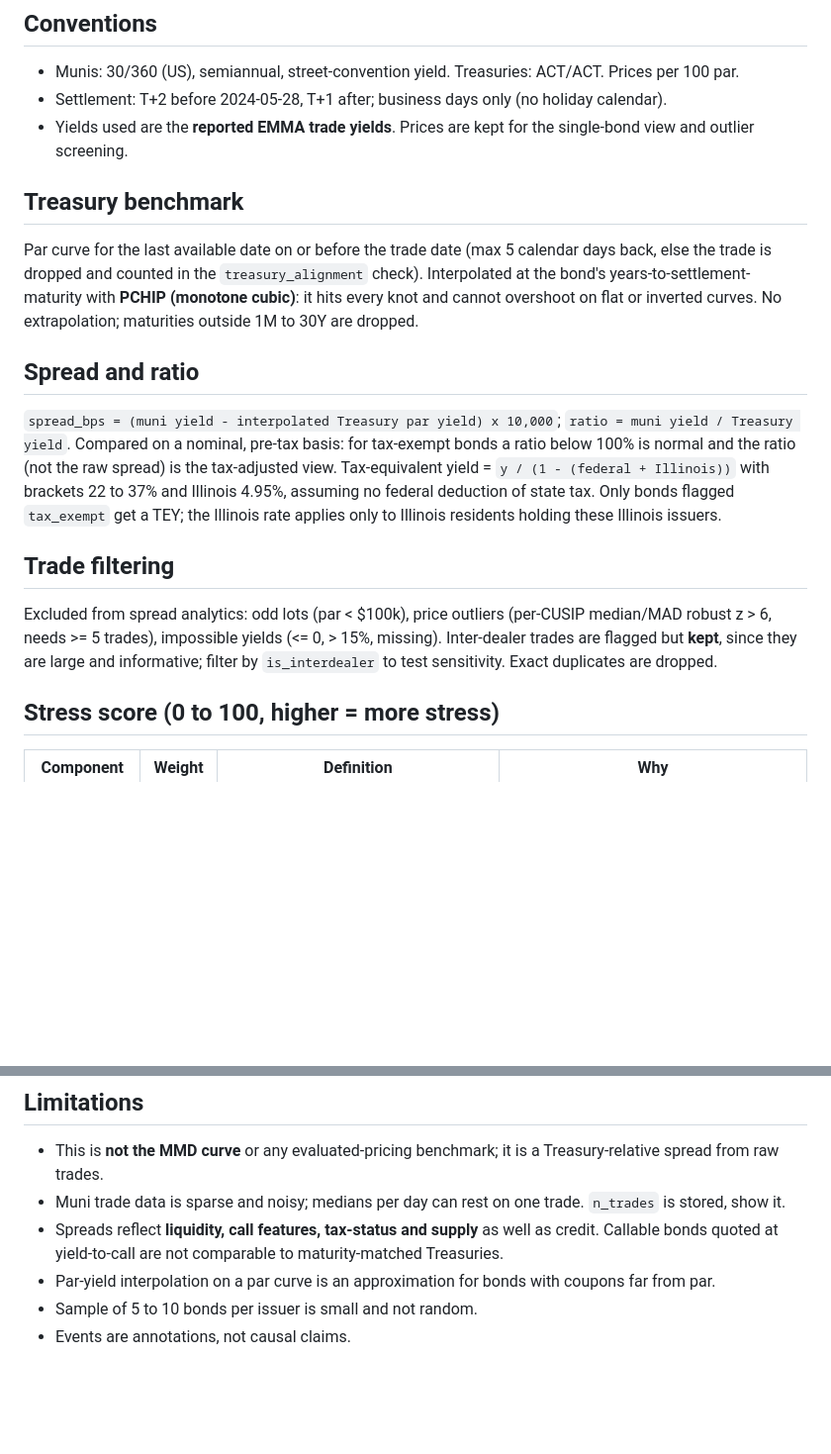
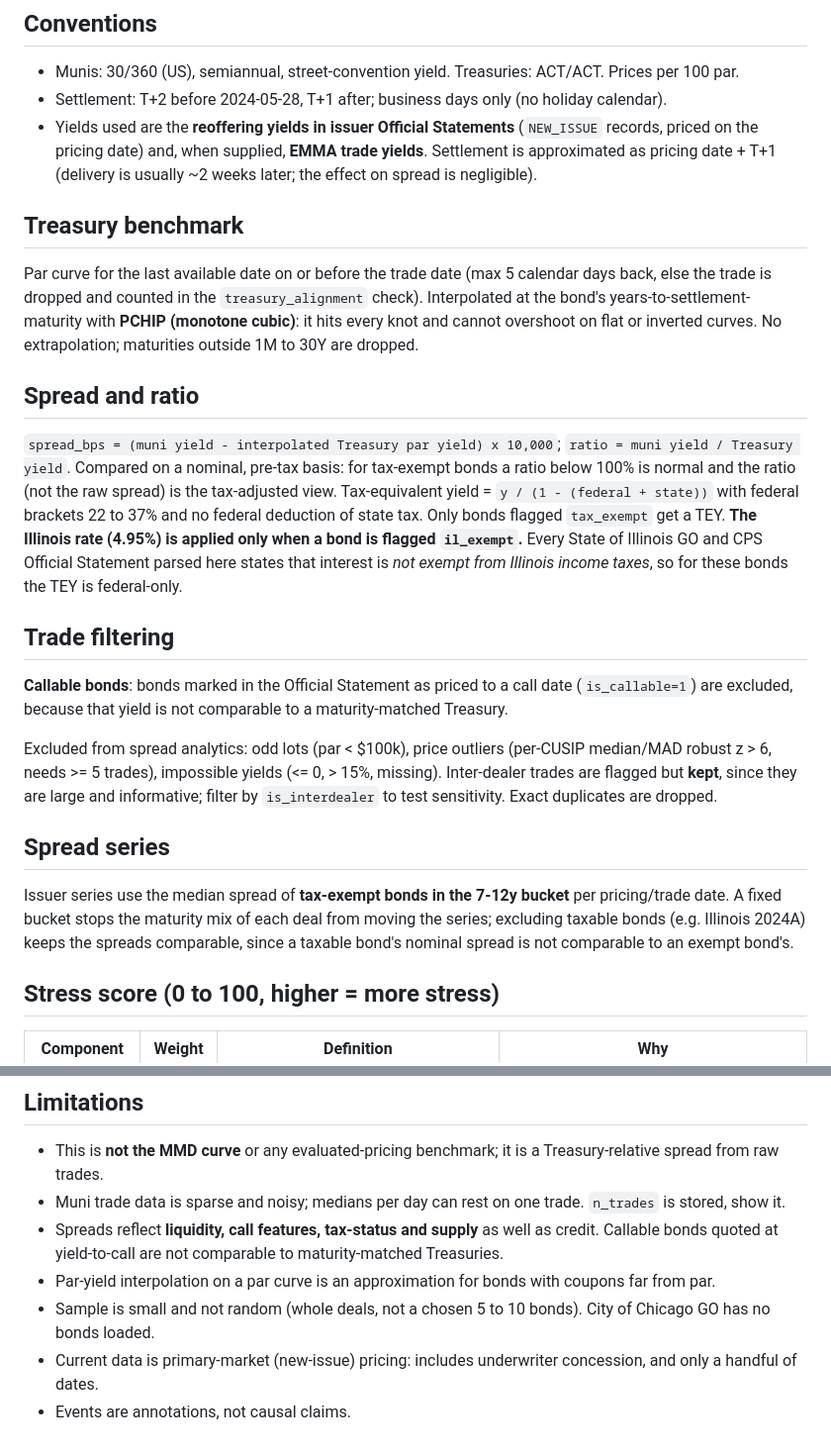
Before and after one commit to shahwfabian/illinois-muni-stress-monitor, a Markdown page: METHODOLOGY.md, 2 parts joined by grey strips. Shown at 99% size. Rendered like a GitHub page; blank space fills up the shorter version.

Commit message:
Document primary-market basis, callable exclusion and Illinois tax treatment

```diff
--- a/METHODOLOGY.md
+++ b/METHODOLOGY.md
@@ -3,16 +3,21 @@
 ## Conventions
 * Munis: 30/360 (US), semiannual, street-convention yield. Treasuries: ACT/ACT. Prices per 100 par.
 * Settlement: T+2 before 2024-05-28, T+1 after; business days only (no holiday calendar).
-* Yields used are the **reported EMMA trade yields**. Prices are kept for the single-bond view and outlier screening.
+* Yields used are the **reoffering yields in issuer Official Statements** (`NEW_ISSUE` records, priced on the pricing date) and, when supplied, **EMMA trade yields**. Settlement is approximated as pricing date + T+1 (delivery is usually ~2 weeks later; the effect on spread is negligible).
 
 ## Treasury benchmark
 Par curve for the last available date on or before the trade date (max 5 calendar days back, else the trade is dropped and counted in the `treasury_alignment` check). Interpolated at the bond's years-to-settlement-maturity with **PCHIP (monotone cubic)**: it hits every knot and cannot overshoot on flat or inverted curves. No extrapolation; maturities outside 1M to 30Y are dropped.
 
 ## Spread and ratio
-`spread_bps = (muni yield - interpolated Treasury par yield) x 10,000`; `ratio = muni yield / Treasury yield`. Compared on a nominal, pre-tax basis: for tax-exempt bonds a ratio below 100% is normal and the ratio (not the raw spread) is the tax-adjusted view. Tax-equivalent yield = `y / (1 - (federal + Illinois))` with brackets 22 to 37% and Illinois 4.95%, assuming no federal deduction of state tax. Only bonds flagged `tax_exempt` get a TEY; the Illinois rate applies only to Illinois residents holding these Illinois issuers.
+`spread_bps = (muni yield - interpolated Treasury par yield) x 10,000`; `ratio = muni yield / Treasury yield`. Compared on a nominal, pre-tax basis: for tax-exempt bonds a ratio below 100% is normal and the ratio (not the raw spread) is the tax-adjusted view. Tax-equivalent yield = `y / (1 - (federal + state))` with federal brackets 22 to 37% and no federal deduction of state tax. Only bonds flagged `tax_exempt` get a TEY. **The Illinois rate (4.95%) is applied only when a bond is flagged `il_exempt`.** Every State of Illinois GO and CPS Official Statement parsed here states that interest is *not exempt from Illinois income taxes*, so for these bonds the TEY is federal-only.
 
 ## Trade filtering
+**Callable bonds**: bonds marked in the Official Statement as priced to a call date (`is_callable=1`) are excluded, because that yield is not comparable to a maturity-matched Treasury.
+
 Excluded from spread analytics: odd lots (par < $100k), price outliers (per-CUSIP median/MAD robust z > 6, needs >= 5 trades), impossible yields (<= 0, > 15%, missing). Inter-dealer trades are flagged but **kept**, since they are large and informative; filter by `is_interdealer` to test sensitivity. Exact duplicates are dropped.
+
+## Spread series
+Issuer series use the median spread of **tax-exempt bonds in the 7-12y bucket** per pricing/trade date. A fixed bucket stops the maturity mix of each deal from moving the series; excluding taxable bonds (e.g. Illinois 2024A) keeps the spreads comparable, since a taxable bond's nominal spread is not comparable to an exempt bond's.
 
 ## Stress score (0 to 100, higher = more stress)
 | Component | Weight | Definition | Why |
@@ -28,5 +33,6 @@ The 300 bp and +/-50 bp anchors and the 50/20/30 weights are **judgment calls**,
 * Muni trade data is sparse and noisy; medians per day can rest on one trade. `n_trades` is stored, show it.
 * Spreads reflect **liquidity, call features, tax-status and supply** as well as credit. Callable bonds quoted at yield-to-call are not comparable to maturity-matched Treasuries.
 * Par-yield interpolation on a par curve is an approximation for bonds with coupons far from par.
-* Sample of 5 to 10 bonds per issuer is small and not random.
+* Sample is small and not random (whole deals, not a chosen 5 to 10 bonds). City of Chicago GO has no bonds loaded.
+* Current data is primary-market (new-issue) pricing: includes underwriter concession, and only a handful of dates.
 * Events are annotations, not causal claims.
```
Also changed, not shown: DATA_SOURCES.md (+4 -2 lines).
